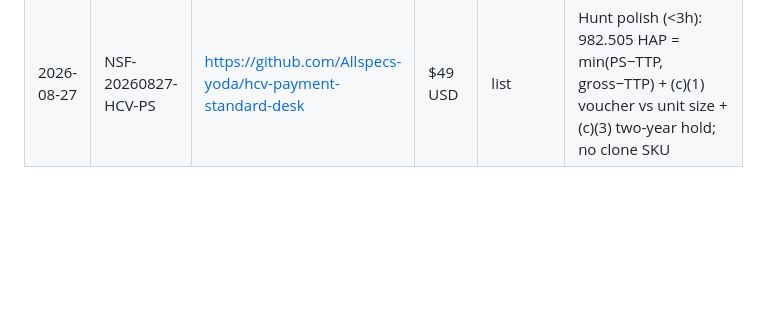
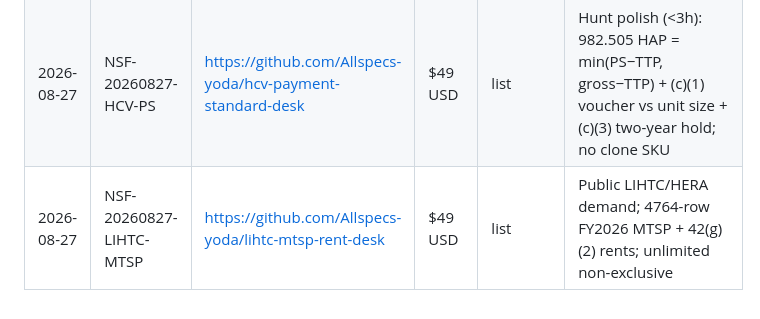
Before and after one commit to Allspecs-yoda/foundry-ledger, a Markdown page: LEDGER.md, the part around the change. Rendered like a GitHub page; blank space fills up the shorter version.

Commit message:
append NSF-20260827-LIHTC-MTSP list row

```diff
--- a/LEDGER.md
+++ b/LEDGER.md
@@ -18,3 +18,4 @@ Append only. Never edit old rows.
 | 2026-08-27 | NSF-20260827-OT-FLOOR | https://github.com/Allspecs-yoda/overtime-floor-desk | $49 USD | list | Hunt polish (<3h): DOL 2026-07-01 tip-credit OT cash (51 rows + NY hospitality + 29 CFR 531.60 $5.76); no clone SKU |
 | 2026-08-27 | NSF-20260827-HCV-PS | https://github.com/Allspecs-yoda/hcv-payment-standard-desk | $49 USD | list | Public HCV/SAFMR demand; 4764-row FY2026 FMR + 51895 ZIP SAFMRs + 65 mandatory metros; unlimited non-exclusive |
 | 2026-08-27 | NSF-20260827-HCV-PS | https://github.com/Allspecs-yoda/hcv-payment-standard-desk | $49 USD | list | Hunt polish (<3h): 982.505 HAP = min(PS−TTP, gross−TTP) + (c)(1) voucher vs unit size + (c)(3) two-year hold; no clone SKU |
+| 2026-08-27 | NSF-20260827-LIHTC-MTSP | https://github.com/Allspecs-yoda/lihtc-mtsp-rent-desk | $49 USD | list | Public LIHTC/HERA demand; 4764-row FY2026 MTSP + 42(g)(2) rents; unlimited non-exclusive |
```
